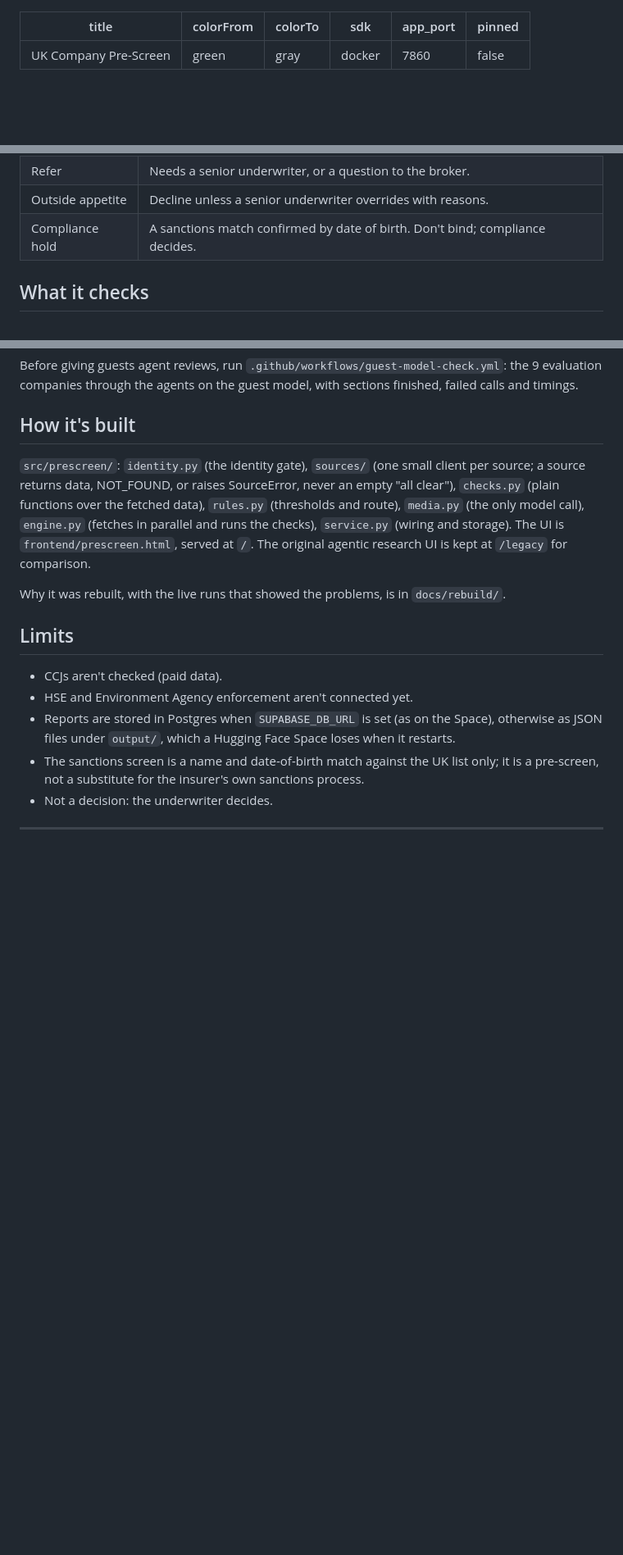
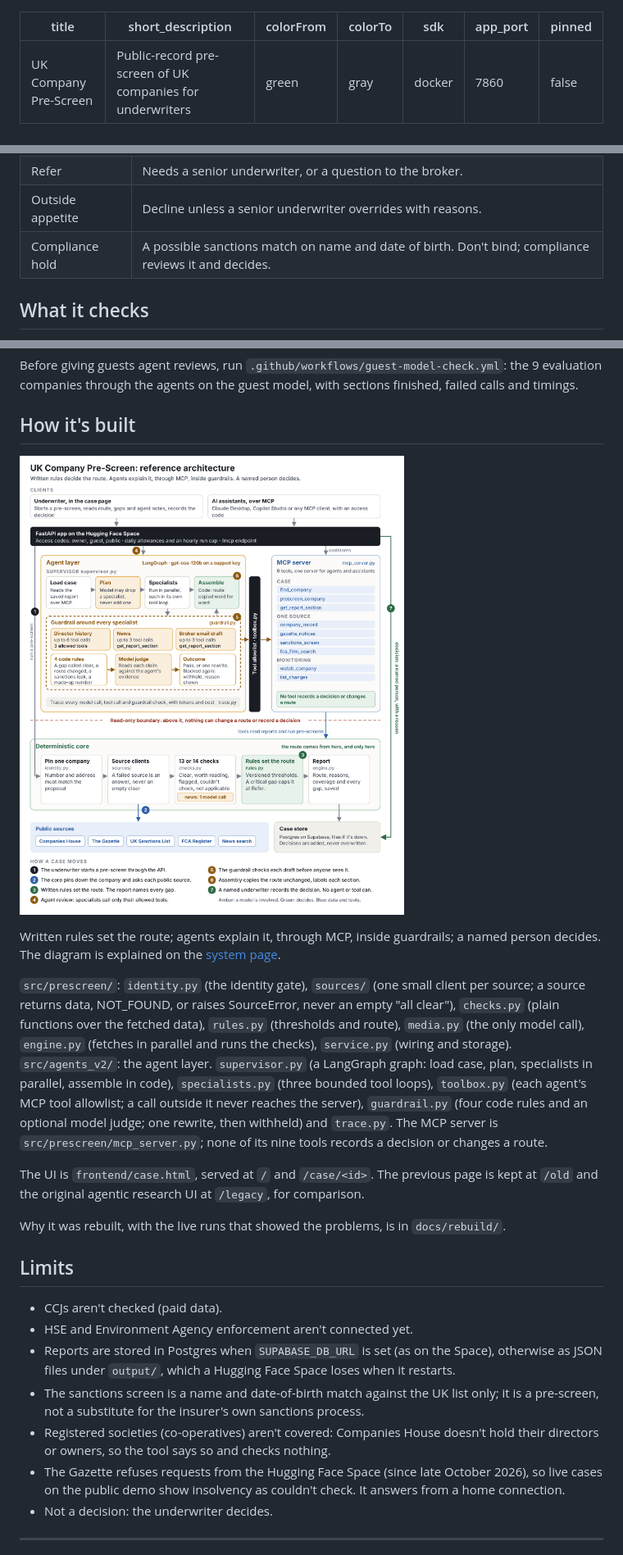
Before and after one commit to AItoolstack/Agentic-uk-company-due-diligence, a Markdown page: README.md, 3 parts joined by grey strips. Shown at 82% size. Drawn GitHub-style; pictures changed too: docs/assets/prescreen-reference-architecture.png (added); blank space fills up the shorter version.

Commit message:
README: reference architecture diagram; agent layer and MCP described; UI is case.html at /; compliance hold is a possible match on name and date of birth; registered societies and the Gazette refusal under Limits (29 Oct)
Co-Authored-By: Claude Opus 5.5 <noreply@anthropic.com>
Claude-Session: https://claude.ai/code/session_01BLUXN6Nh4H6CibcXns3vhx

```diff
--- a/README.md
+++ b/README.md
@@ -1,5 +1,6 @@
 ---
 title: UK Company Pre-Screen
+short_description: Public-record pre-screen of UK companies for underwriters
 colorFrom: green
 colorTo: gray
 sdk: docker
@@ -21,7 +22,7 @@ It recommends a route. The underwriter decides, and the decision and reason are
 | Note only | Nothing on the record changes the route. Read the notes. |
 | Refer | Needs a senior underwriter, or a question to the broker. |
 | Outside appetite | Decline unless a senior underwriter overrides with reasons. |
-| Compliance hold | A sanctions match confirmed by date of birth. Don't bind; compliance decides. |
+| Compliance hold | A possible sanctions match on name and date of birth. Don't bind; compliance reviews it and decides. |
 
 ## What it checks
 
@@ -149,12 +150,23 @@ through the agents on the guest model, with sections finished, failed calls and
 
 ## How it's built
 
+![UK Company Pre-Screen reference architecture: clients and access layer, the agent layer (LangGraph supervisor, three specialists inside a guardrail, tool allowlist), the MCP server, a read-only boundary, and the deterministic core where rules set the route](docs/assets/prescreen-reference-architecture.png)
+
+Written rules set the route; agents explain it, through MCP, inside guardrails; a named person decides.
+The diagram is explained on the [system page](https://www.ai-toolstack.com/projects/uk-company-prescreen/).
+
 `src/prescreen/`: `identity.py` (the identity gate), `sources/` (one small client per source; a
 source returns data, NOT_FOUND, or raises SourceError, never an empty "all clear"), `checks.py`
 (plain functions over the fetched data), `rules.py` (thresholds and route), `media.py` (the only
 model call), `engine.py` (fetches in parallel and runs the checks), `service.py` (wiring and storage).
-The UI is `frontend/prescreen.html`, served at `/`. The original agentic research UI is kept at
-`/legacy` for comparison.
+`src/agents_v2/`: the agent layer. `supervisor.py` (a LangGraph graph: load case, plan, specialists
+in parallel, assemble in code), `specialists.py` (three bounded tool loops), `toolbox.py` (each
+agent's MCP tool allowlist; a call outside it never reaches the server), `guardrail.py` (four code
+rules and an optional model judge; one rewrite, then withheld) and `trace.py`. The MCP server is
+`src/prescreen/mcp_server.py`; none of its nine tools records a decision or changes a route.
+
+The UI is `frontend/case.html`, served at `/` and `/case/<id>`. The previous page is kept at `/old`
+and the original agentic research UI at `/legacy`, for comparison.
 
 Why it was rebuilt, with the live runs that showed the problems, is in `docs/rebuild/`.
 
@@ -166,6 +178,10 @@ Why it was rebuilt, with the live runs that showed the problems, is in `docs/reb
   files under `output/`, which a Hugging Face Space loses when it restarts.
 - The sanctions screen is a name and date-of-birth match against the UK list only; it is a
   pre-screen, not a substitute for the insurer's own sanctions process.
+- Registered societies (co-operatives) aren't covered: Companies House doesn't hold their directors
+  or owners, so the tool says so and checks nothing.
+- The Gazette refuses requests from the Hugging Face Space (since late October 2026), so live cases
+  on the public demo show insolvency as couldn't check. It answers from a home connection.
 - Not a decision: the underwriter decides.
 
 ---
```
